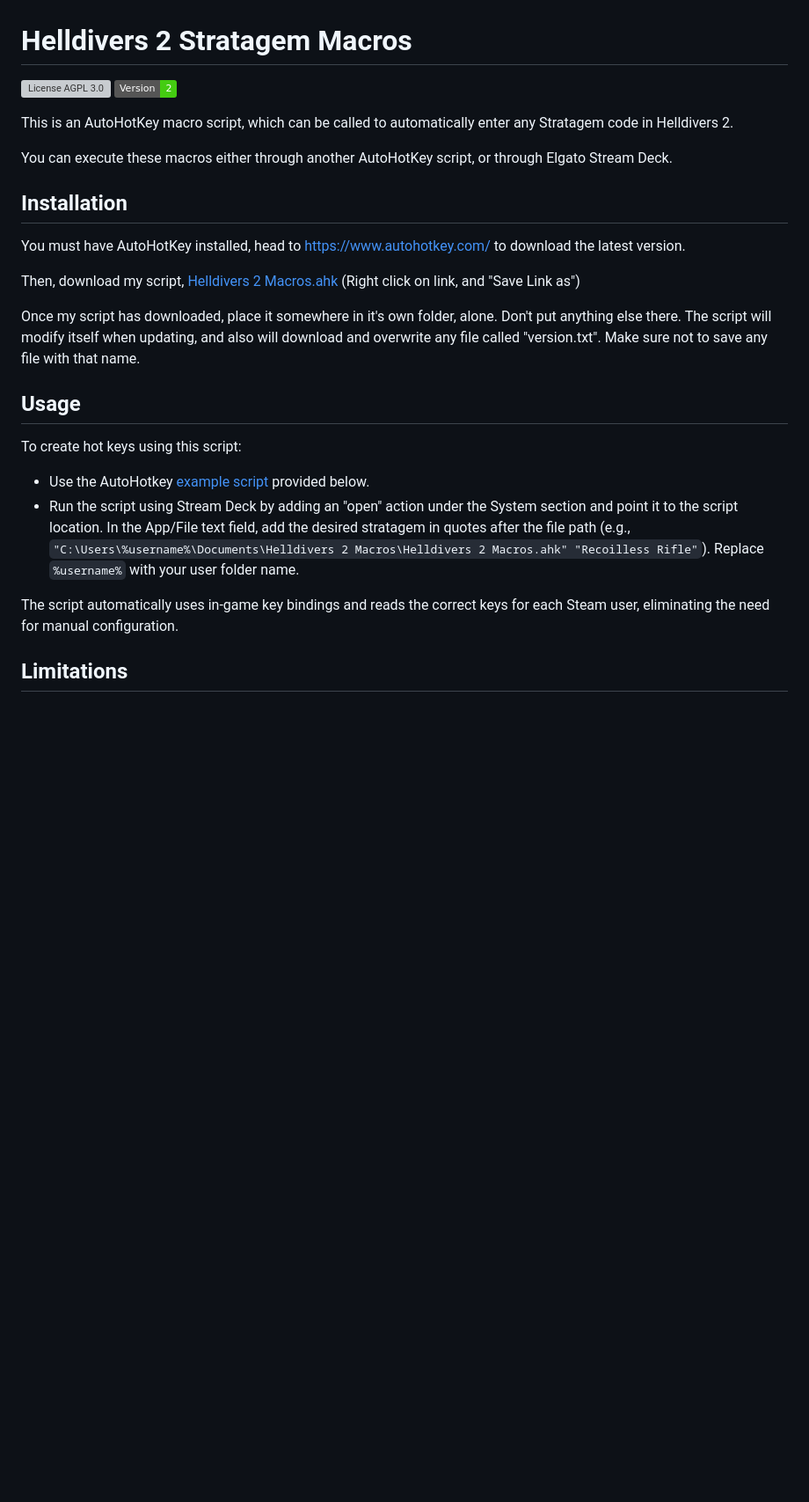
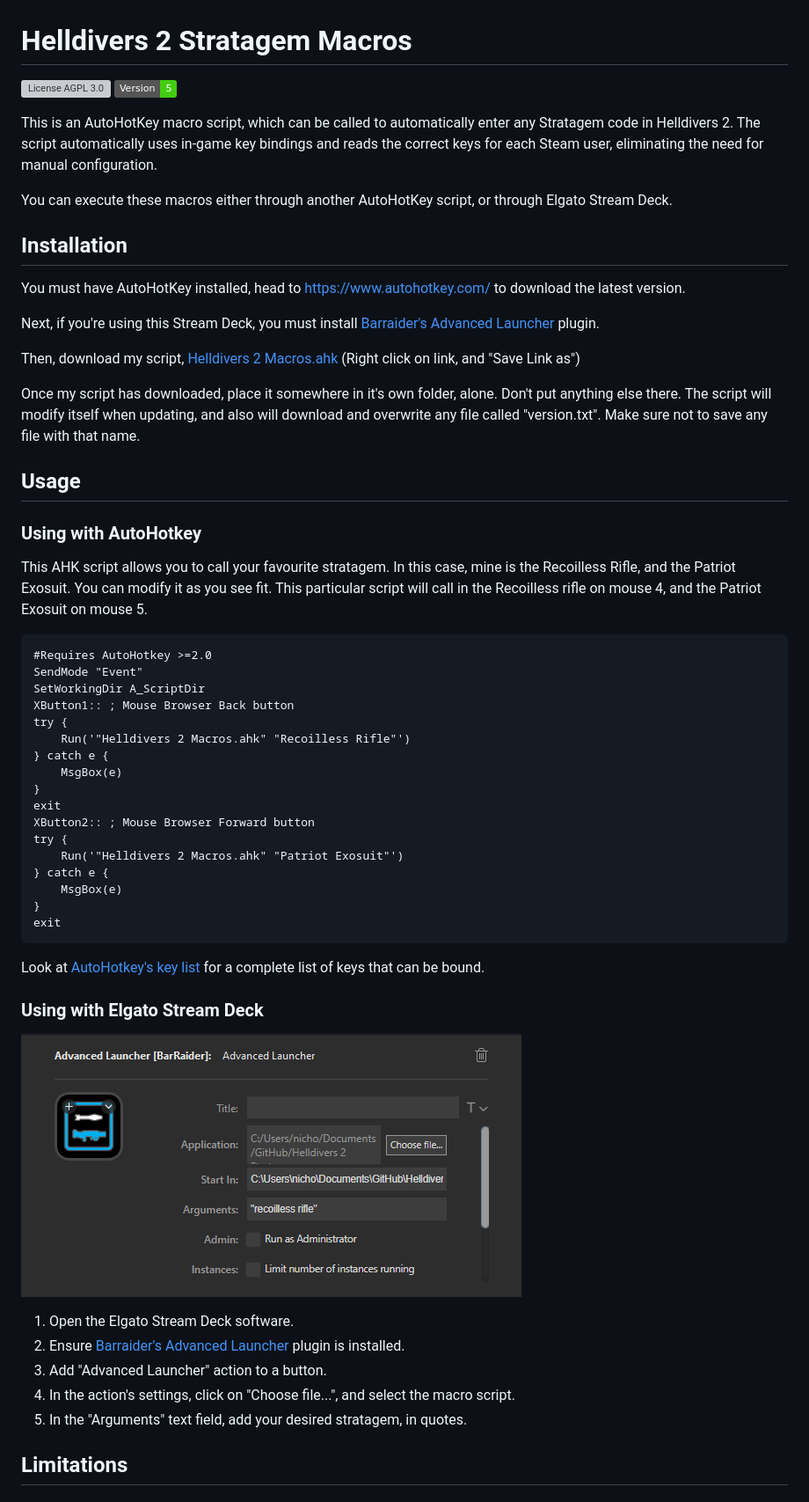
Before and after one commit to NicholasDJM/Helldivers-2-Stratagem-Macros, a Markdown page: readme.md, the part around the change printed below. Shown: that part at 88% size. GitHub-like rendering; pictures changed too: ExampleUsageWithStreamDeck.png (added); badges without logos; blank space fills up the shorter version; grey boxes are pictures that could not be loaded.

Commit message:
Updated readme.md with better usage instructions Added "ExampleUsageWithStreamDeck.png"

````diff
--- a/readme.md
+++ b/readme.md
@@ -1,7 +1,8 @@
 # Helldivers 2 Stratagem Macros
-[![License AGPL 3.0](https://img.shields.io/github/license/NicholasDJM/Helldivers-2-Stratagem-Macros?color=blue)](/LICENSE.txt) ![Version 2](https://img.shields.io/badge/Version-2-brightgreen)
+[![License AGPL 3.0](https://img.shields.io/github/license/NicholasDJM/Helldivers-2-Stratagem-Macros?color=blue)](/LICENSE.txt) ![Version 5](https://img.shields.io/badge/Version-5-brightgreen)
 
 This is an AutoHotKey macro script, which can be called to automatically enter any Stratagem code in Helldivers 2.
+The script automatically uses in-game key bindings and reads the correct keys for each Steam user, eliminating the need for manual configuration.
 
 You can execute these macros either through another AutoHotKey script, or through Elgato Stream Deck.
 
@@ -11,17 +12,46 @@ You can execute these macros either through another AutoHotKey script, or throug
 
 You must have AutoHotKey installed, head to https://www.autohotkey.com/ to download the latest version.
 
+Next, if you're using this Stream Deck, you must install [Barraider's Advanced Launcher](https://marketplace.elgato.com/product/advanced-launcher-d9a289e4-9f61-4613-9f86-0069f5897125) plugin.
+
 Then, download my script, <a href="https://raw.githubusercontent.com/NicholasDJM/Helldivers-2-Stratagem-Macros/main/Helldivers%202%20Macros.ahk" download="Helldivers 2 Macros.ahk">Helldivers 2 Macros.ahk</a> (Right click on link, and "Save Link as")
 
 Once my script has downloaded, place it somewhere in it's own folder, alone. Don't put anything else there. The script will modify itself when updating, and also will download and overwrite any file called "version.txt". Make sure not to save any file with that name.
 
 ## Usage
 
-To create hot keys using this script:
-- Use the AutoHotkey [example script](#example) provided below.
-- Run the script using Stream Deck by adding an "open" action under the System section and point it to the script location. In the App/File text field, add the desired stratagem in quotes after the file path (e.g., `"C:\Users\%username%\Documents\Helldivers 2 Macros\Helldivers 2 Macros.ahk" "Recoilless Rifle"`). Replace `%username%` with your user folder name.
+### Using with AutoHotkey
+This AHK script allows you to call your favourite stratagem. In this case, mine is the Recoilless Rifle, and the Patriot Exosuit. You can modify it as you see fit. This particular script will call in the Recoilless rifle on mouse 4, and the Patriot Exosuit on mouse 5.
+```ahk
+#Requires AutoHotkey >=2.0
+SendMode "Event"
+SetWorkingDir A_ScriptDir
+XButton1:: ; Mouse Browser Back button
+try {
+	Run('"Helldivers 2 Macros.ahk" "Recoilless Rifle"')
+} catch e {
+	MsgBox(e)
+}
+exit
+XButton2:: ; Mouse Browser Forward button
+try {
+	Run('"Helldivers 2 Macros.ahk" "Patriot Exosuit"')
+} catch e {
+	MsgBox(e)
+}
+exit
+```
+Look at [AutoHotkey's key list](https://www.autohotkey.com/docs/v2/KeyList.htm) for a complete list of keys that can be bound.
 
-The script automatically uses in-game key bindings and reads the correct keys for each Steam user, eliminating the need for manual configuration.
+### Using with Elgato Stream Deck
+
+![A screenshot of Elgato Stream Deck software, showing Barraider's Advanced Launcher action configured to launch "Helldivers 2 Macros.ahk" with an argument of "recoilless rifle".](/ExampleUsageWithStreamDeck.png)
+
+1. Open the Elgato Stream Deck software.
+2. Ensure [Barraider's Advanced Launcher](https://marketplace.elgato.com/product/advanced-launcher-d9a289e4-9f61-4613-9f86-0069f5897125) plugin is installed.
+3. Add "Advanced Launcher" action to a button.
+4. In the action's settings, click on "Choose file...", and select the macro script.
+5. In the "Arguments" text field, add your desired stratagem, in quotes.
 
 
 ## Limitations
````
Also changed, not shown: other parts of readme.md (+0 -22 lines).
